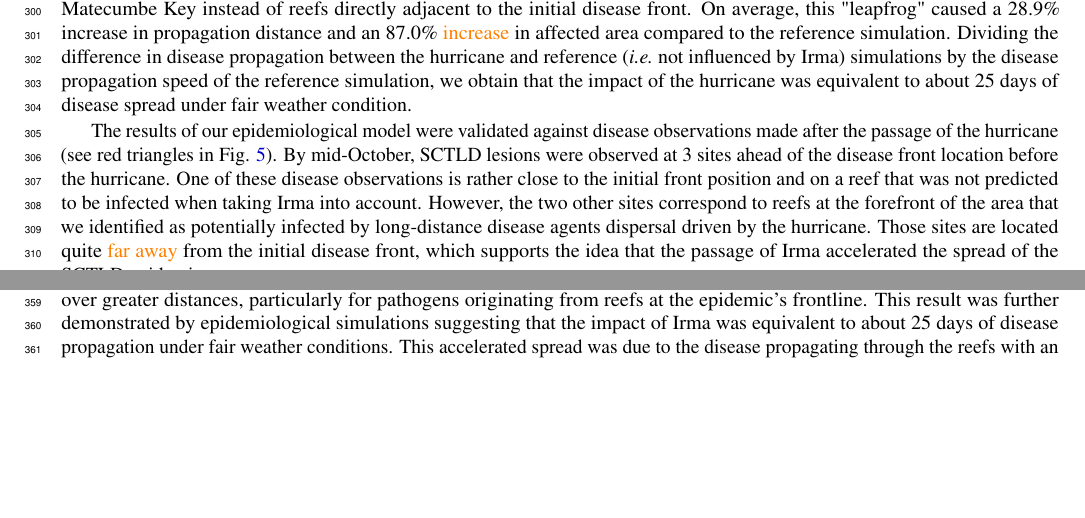
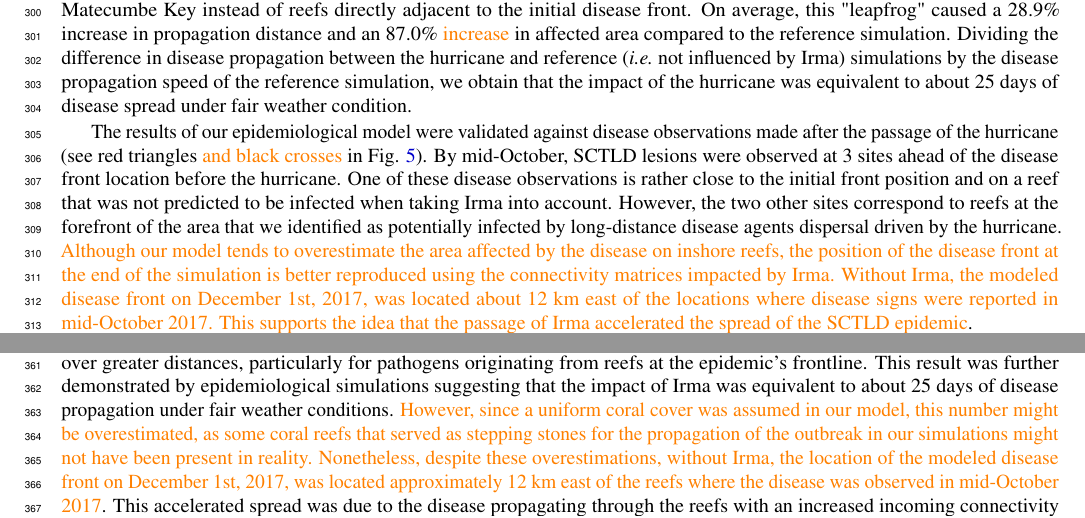
Before and after one commit to tdobbel/connectivity-irma, a LaTeX paper (main.tex): two parts of pages 9 and 12 of 19, joined at a grey line, cut so that both start at the same text, the shorter picture padded with empty space. Compiled offline with pdfLaTeX.

Commit message:
modifs apres reunion avec le patron - part II

```diff
--- a/main.tex
+++ b/main.tex
@@ -273,7 +273,7 @@ The distribution of incoming connectivity pinpoints which susceptible reefs coul
 Finally, we ran epidemiological model simulations with the disease connectivity matrices obtained with and without the hurricane. Model results suggest that the passage of Irma helped the disease to
 propagate further away and affect more reefs (Fig. \ref{fig:propagation}). It drove the disease agents both shoreward and further westward, causing the disease to spread to reefs near Lower Matecumbe Key instead of reefs directly adjacent to the initial disease front. On average, this "leapfrog" caused a 28.9\% increase in propagation distance and an 87.0\% \modif{increase} in affected area compared to the reference simulation. Dividing the difference in disease propagation between the hurricane and reference (\ie not influenced by Irma) simulations by the disease propagation speed of the reference simulation, we obtain that the impact of the hurricane was equivalent to about 25 days of disease spread under fair weather condition.
 
-The results of our epidemiological model were validated against disease observations made after the passage of the hurricane (see red triangles in Fig. \ref{fig:propagation}). By mid-October, SCTLD lesions were observed at 3 sites ahead of the disease front location before the hurricane. One of these disease observations is rather close to the initial front position and on a reef that was not predicted to be infected when taking Irma into account. However, the two other sites correspond to reefs at the forefront of the area that we identified as potentially infected by long-distance disease agents dispersal driven by the hurricane. Those sites are located quite \modif{far away} from the initial disease front, which supports the idea that the passage of Irma accelerated the spread of the SCTLD epidemic.
+The results of our epidemiological model were validated against disease observations made after the passage of the hurricane (see red triangles \modif{and black crosses} in Fig. \ref{fig:propagation}). By mid-October, SCTLD lesions were observed at 3 sites ahead of the disease front location before the hurricane. One of these disease observations is rather close to the initial front position and on a reef that was not predicted to be infected when taking Irma into account. However, the two other sites correspond to reefs at the forefront of the area that we identified as potentially infected by long-distance disease agents dispersal driven by the hurricane. \modif{Although our model tends to overestimate the area affected by the disease on inshore reefs, the position of the disease front at the end of the simulation is better reproduced using the connectivity matrices impacted by Irma. Without Irma, the modeled disease front on December 1st, 2017, was located about 12 km east of the locations where disease signs were reported in mid-October 2017. This supports the idea that the passage of Irma accelerated the spread of the SCTLD epidemic}.
 
 \begin{figure}[tbp]
     \centering
@@ -300,7 +300,7 @@ Despite its fleeting occurrence, Hurricane Irma strongly influenced larval trans
 The overall decrease in incoming connectivity indicates that only a minority of reefs benefited from the alterations of larval dispersal pathways. In our test case, three regions - the inner-shelf Middle Keys, the Upper Keys, and reefs north of Biscayne Bay - experienced the greatest enhancement of larval supply due to the hurricane, albeit at the expense of other areas. These regions likely enhanced their resilience and genetic diversity by receiving larvae from more distant reefs, while the majority of FCR experienced a decrease in incoming connectivity. This \modif{decrease} is not surprising as the current distribution of coral \modif{colonies} mirrors long-term connectivity patterns. \modif{Corals} tend to thrive in areas with a robust larval supply. Therefore, \modif{a significant alteration of these established connectivity patterns during an extreme event} would likely result in a reduction in larval supply for most reefs. \modif{However, such disruptions of the long-term connectivity patterns during extreme events could result in larvae colonizing reefs where they would not be able to settle under fair weather conditions}.
 
 % § on disease dispersal
-All disease connectivity indicators point towards Hurricane Irma acting as a superspreader event for SCTLD, thereby accelerating the epidemic's spread. Indeed, while the hurricane-induced shoreward flow in the northern part of FCR shortened the dispersal of disease agents, the reefs at the frontline of the SCTLD epidemic witnessed a combined increase of WCL, outgoing connectivity index, and proportion settled. Consequently, \modif{our model suggests that Irma may have} facilitated the successful settlement of the disease onto a larger number of susceptible reefs and \modif{potentially} aided the disease's propagation over greater distances, particularly for pathogens originating from reefs at the epidemic's frontline. This result was further demonstrated by epidemiological simulations suggesting that the impact of Irma was equivalent to about 25 days of disease propagation under fair weather conditions. This accelerated spread was due to the disease propagating through the reefs with an increased incoming connectivity under the effect of Irma. The location of the disease front on the right of the hurricane's track favoured this enhanced transport as it allowed disease agents to be carried away by the strong westward alongshore current that developed offshore of the landfall location (Fig. \ref{fig:currents}b). This hurricane's effect on disease agents dispersal would also apply to other waterborne threats to coral reefs such as pollutants, sediment plumes and predatory species larvae \citep{pratchett2017thirty}. The latter are however not present in Florida.
+All disease connectivity indicators point towards Hurricane Irma acting as a superspreader event for SCTLD, thereby accelerating the epidemic's spread. Indeed, while the hurricane-induced shoreward flow in the northern part of FCR shortened the dispersal of disease agents, the reefs at the frontline of the SCTLD epidemic witnessed a combined increase of WCL, outgoing connectivity index, and proportion settled. Consequently, \modif{our model suggests that Irma may have} facilitated the successful settlement of the disease onto a larger number of susceptible reefs and \modif{potentially} aided the disease's propagation over greater distances, particularly for pathogens originating from reefs at the epidemic's frontline. This result was further demonstrated by epidemiological simulations suggesting that the impact of Irma was equivalent to about 25 days of disease propagation under fair weather conditions. \modif{However, since a uniform coral cover was assumed in our model, this number might be overestimated, as some coral reefs that served as stepping stones for the propagation of the outbreak in our simulations might not have been present in reality. Nonetheless, despite these overestimations, without Irma, the location of the modeled disease front on December 1st, 2017, was located approximately 12 km east of the reefs where the disease was observed in mid-October 2017}. This accelerated spread was due to the disease propagating through the reefs with an increased incoming connectivity under the effect of Irma. The location of the disease front on the right of the hurricane's track favoured this enhanced transport as it allowed disease agents to be carried away by the strong westward alongshore current that developed offshore of the landfall location (Fig. \ref{fig:currents}b). This hurricane's effect on disease agents dispersal would also apply to other waterborne threats to coral reefs such as pollutants, sediment plumes and predatory species larvae \citep{pratchett2017thirty}.
 
 Our findings are consistent with previous studies that have shown that hurricanes are a vector of species range expansion, particularly in the Caribbean and Gulf of Mexico, which are frequently impacted by hurricanes. For instance, Ref. \cite{Johnston2015hurricanes} have linked the expansion patterns of the invasive lionfish from Florida to the Bahamas to hurricane frequency. They showed that hurricanes could have sufficiently disturbed the Florida Current to allow lionfish larvae to be transported across the Florida Straits and reach the Bahamas, where they rapidly spread through the archipelago. Similarly, Ref. \cite{kennedy2020hurricanes} showed that hurricanes, and particularly Hurricane Irma, fostered Florida mangrove pole-ward range expansion by opening short windows of long-distance dispersal and hence accelerated the species range shift.  Multiple marine species with dispersal-driven reproduction occurring within the hurricane season can therefore take advantage of these extreme weather events to homogenize their gene pool and colonize new areas.
 
```
Also changed, not shown: figures/propagation_boxplot_obs.png, main.tex (2 more changed lines).
